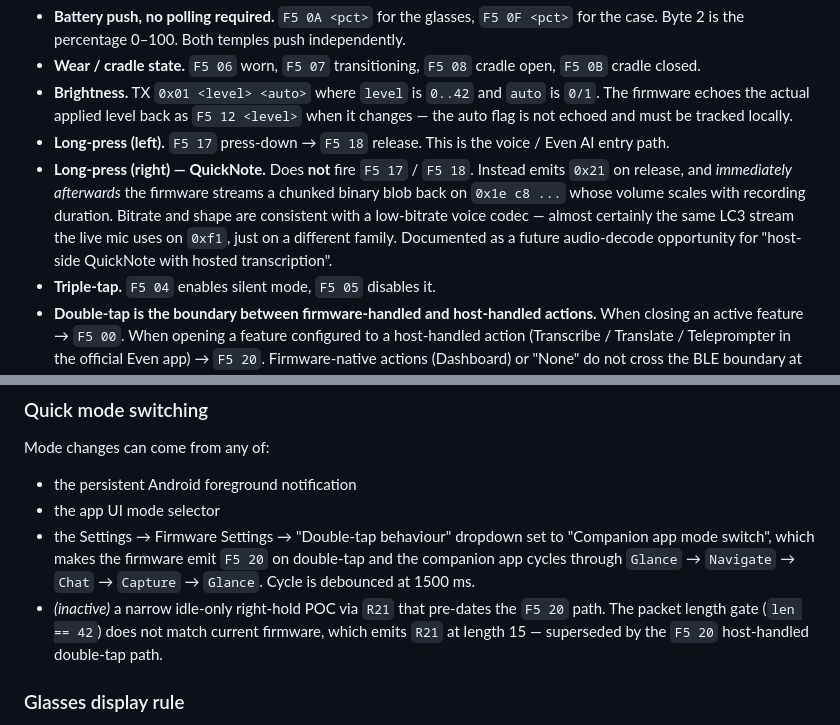
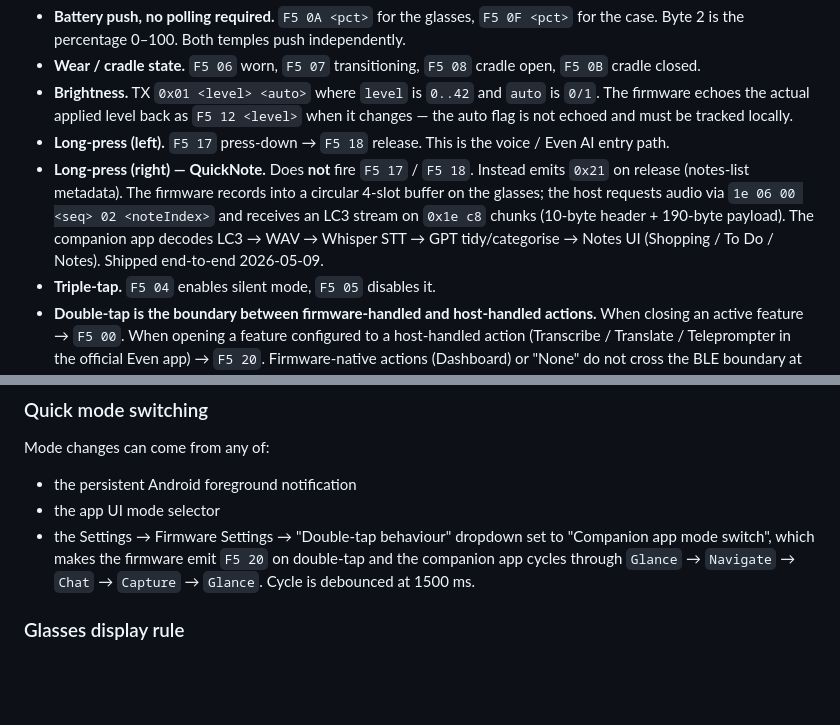
Before and after one commit to Cheddies1/even-g1-companion, a Markdown page: README.md, 2 parts joined by grey strips. GitHub-like rendering; blank space fills up the shorter version.

Commit message:
Update README: QuickNote is shipped, remove dead R21 POC bullet
Replace the speculative "future audio-decode opportunity" QuickNote
description with the shipped v1 pipeline (LC3 decode, Whisper STT,
categorised Notes UI). Remove the inactive R21 mode-switching POC
bullet from Quick mode switching — it was superseded by F5 20.

Generated with [Claude Code](https://claude.ai/code)
via [Happy](https://happy.engineering)

Co-Authored-By: Claude <noreply@anthropic.com>
Co-Authored-By: Happy <yesreply@happy.engineering>

```diff
--- a/README.md
+++ b/README.md
@@ -78,13 +78,12 @@ far. Each item is detailed in the docs above.
 - **Long-press (left).** `F5 17` press-down → `F5 18` release. This is the
   voice / Even AI entry path.
 - **Long-press (right) — QuickNote.** Does **not** fire `F5 17` / `F5 18`.
-  Instead emits `0x21` on release, and *immediately afterwards* the firmware
-  streams a chunked binary blob back on `0x1e c8 ...` whose volume scales
-  with recording duration. Bitrate and shape are consistent with a
-  low-bitrate voice codec — almost certainly the same LC3 stream the live
-  mic uses on `0xf1`, just on a different family. Documented as a future
-  audio-decode opportunity for "host-side QuickNote with hosted
-  transcription".
+  Instead emits `0x21` on release (notes-list metadata). The firmware records
+  into a circular 4-slot buffer on the glasses; the host requests audio via
+  `1e 06 00 <seq> 02 <noteIndex>` and receives an LC3 stream on `0x1e c8`
+  chunks (10-byte header + 190-byte payload). The companion app decodes
+  LC3 → WAV → Whisper STT → GPT tidy/categorise → Notes UI (Shopping / To Do
+  / Notes). Shipped end-to-end 2026-05-09.
 - **Triple-tap.** `F5 04` enables silent mode, `F5 05` disables it.
 - **Double-tap is the boundary between firmware-handled and host-handled
   actions.** When closing an active feature → `F5 00`. When opening a feature
@@ -174,10 +173,6 @@ Mode changes can come from any of:
   "Companion app mode switch", which makes the firmware emit `F5 20` on
   double-tap and the companion app cycles through `Glance` → `Navigate` →
   `Chat` → `Capture` → `Glance`. Cycle is debounced at 1500 ms.
-- *(inactive)* a narrow idle-only right-hold POC via `R21` that pre-dates
-  the `F5 20` path. The packet length gate (`len == 42`) does not match
-  current firmware, which emits `R21` at length 15 — superseded by the
-  `F5 20` host-handled double-tap path.
 
 ### Glasses display rule
 
```
